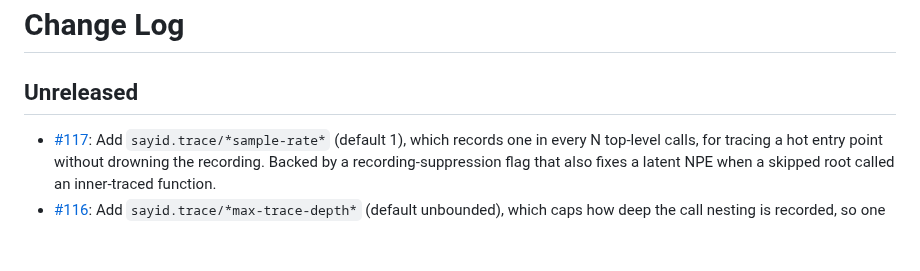
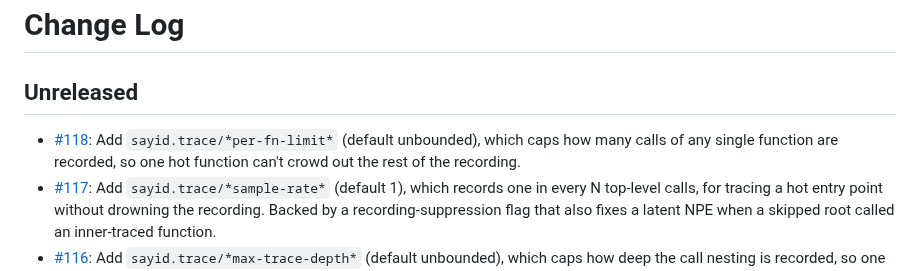
Before and after one commit to clojure-emacs/sayid, a Markdown page: CHANGELOG.md, the part around the change. GitHub-like rendering; blank space fills up the shorter version.

Commit message:
Add a changelog entry

```diff
--- a/CHANGELOG.md
+++ b/CHANGELOG.md
@@ -2,6 +2,7 @@
 
 ## Unreleased
 
+* [#118](https://github.com/clojure-emacs/sayid/pull/118): Add `sayid.trace/*per-fn-limit*` (default unbounded), which caps how many calls of any single function are recorded, so one hot function can't crowd out the rest of the recording.
 * [#117](https://github.com/clojure-emacs/sayid/pull/117): Add `sayid.trace/*sample-rate*` (default 1), which records one in every N top-level calls, for tracing a hot entry point without drowning the recording. Backed by a recording-suppression flag that also fixes a latent NPE when a skipped root called an inner-traced function.
 * [#116](https://github.com/clojure-emacs/sayid/pull/116): Add `sayid.trace/*max-trace-depth*` (default unbounded), which caps how deep the call nesting is recorded, so one deeply recursive call can't explode into an unbounded subtree.
 * [#115](https://github.com/clojure-emacs/sayid/pull/115): Serialize captured values in the data ops under bounded `*print-length*`/`*print-level*`, so a fat or infinite value can't hang the serializer or produce a runaway payload.
```
